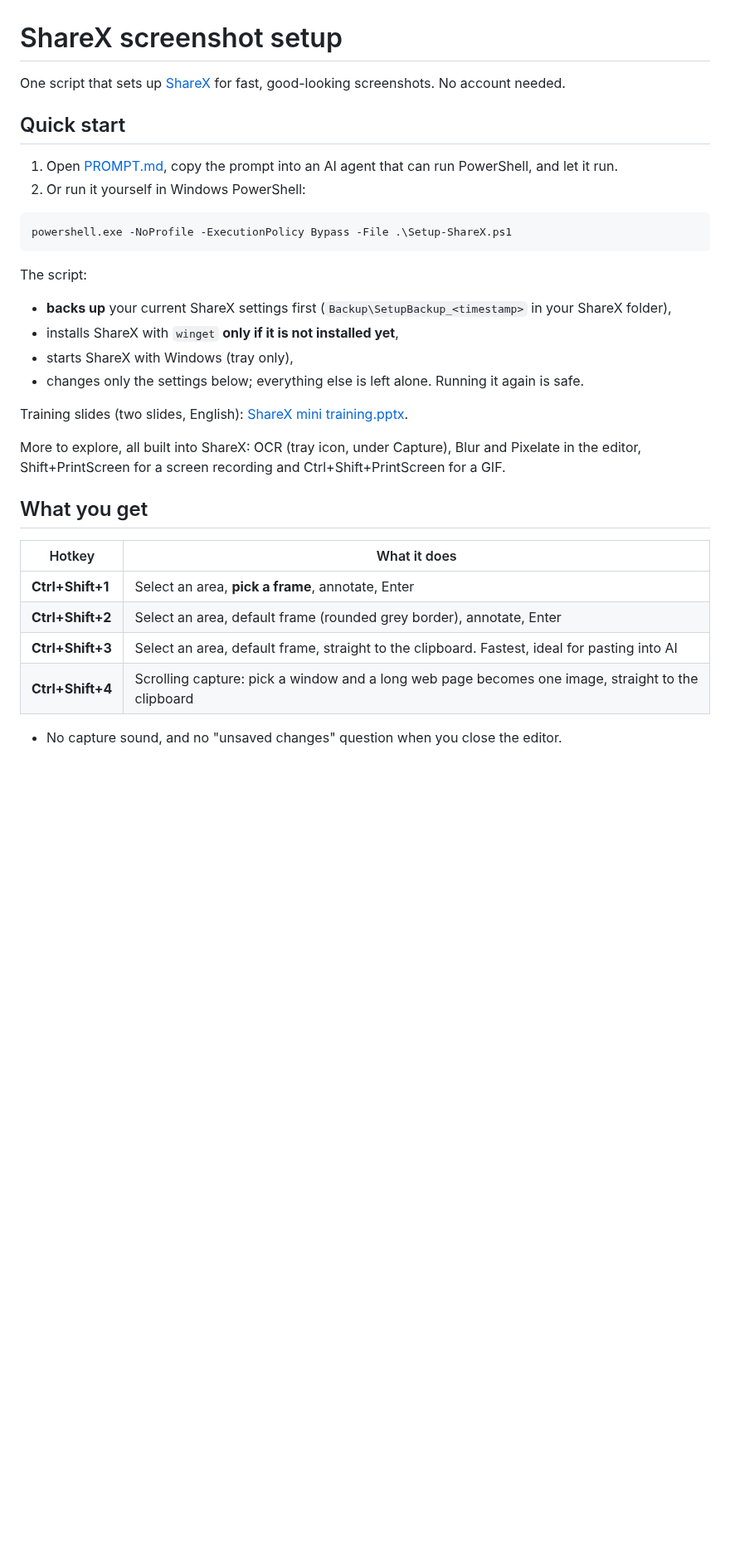
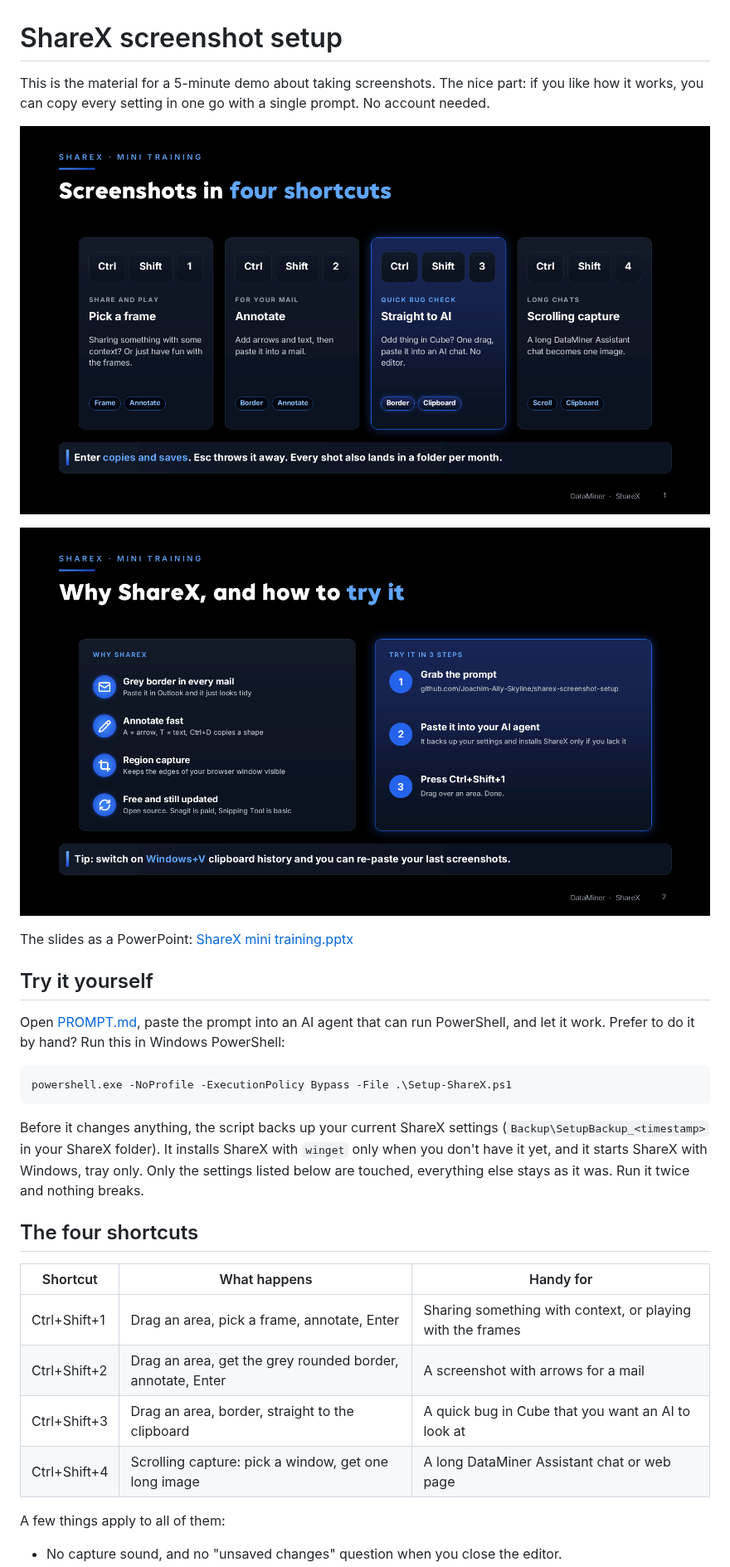
Before and after one commit to Joachim-Ally-Skyline/sharex-screenshot-setup, a Markdown page: README.md, the part around one of its changes. Shown at 83% size. Rendered like a GitHub page; pictures changed too: images/slide-1-shortcuts.png (added), images/slide-2-why-and-try.png (added); blank space fills up the shorter version.

Commit message:
README: add slide images, demo intro and plainer wording
Co-authored-by: Copilot App <223556219+Copilot@users.noreply.github.com>

````diff
--- a/README.md
+++ b/README.md
@@ -1,34 +1,32 @@
 # ShareX screenshot setup
 
-One script that sets up [ShareX](https://getsharex.com) for fast, good-looking screenshots. No account needed.
+This is the material for a 5-minute demo about taking screenshots. The nice part: if you like how it works, you can copy every setting in one go with a single prompt. No account needed.
 
-## Quick start
+![Slide 1: four shortcuts](images/slide-1-shortcuts.png)
 
-1. Open [PROMPT.md](PROMPT.md), copy the prompt into an AI agent that can run PowerShell, and let it run.
-2. Or run it yourself in Windows PowerShell:
+![Slide 2: why ShareX and how to try it](images/slide-2-why-and-try.png)
+
+The slides as a PowerPoint: [ShareX mini training.pptx](<ShareX mini training.pptx>)
+
+## Try it yourself
+
+Open [PROMPT.md](PROMPT.md), paste the prompt into an AI agent that can run PowerShell, and let it work. Prefer to do it by hand? Run this in Windows PowerShell:
 
 ```powershell
 powershell.exe -NoProfile -ExecutionPolicy Bypass -File .\Setup-ShareX.ps1
 ```
 
-The script:
+Before it changes anything, the script backs up your current ShareX settings (`Backup\SetupBackup_<timestamp>` in your ShareX folder). It installs ShareX with `winget` only when you don't have it yet, and it starts ShareX with Windows, tray only. Only the settings listed below are touched, everything else stays as it was. Run it twice and nothing breaks.
 
-- **backs up** your current ShareX settings first (`Backup\SetupBackup_<timestamp>` in your ShareX folder),
-- installs ShareX with `winget` **only if it is not installed yet**,
-- starts ShareX with Windows (tray only),
-- changes only the settings below; everything else is left alone. Running it again is safe.
+## The four shortcuts
 
-Training slides (two slides, English): [ShareX mini training.pptx](<ShareX mini training.pptx>).
+| Shortcut | What happens | Handy for |
+|---|---|---|
+| Ctrl+Shift+1 | Drag an area, pick a frame, annotate, Enter | Sharing something with context, or playing with the frames |
+| Ctrl+Shift+2 | Drag an area, get the grey rounded border, annotate, Enter | A screenshot with arrows for a mail |
+| Ctrl+Shift+3 | Drag an area, border, straight to the clipboard | A quick bug in Cube that you want an AI to look at |
+| Ctrl+Shift+4 | Scrolling capture: pick a window, get one long image | A long DataMiner Assistant chat or web page |
 
-More to explore, all built into ShareX: OCR (tray icon, under Capture), Blur and Pixelate in the editor, Shift+PrintScreen for a screen recording and Ctrl+Shift+PrintScreen for a GIF.
-
-## What you get
-
-| Hotkey | What it does |
-|---|---|
-| **Ctrl+Shift+1** | Select an area, **pick a frame**, annotate, Enter |
-| **Ctrl+Shift+2** | Select an area, default frame (rounded grey border), annotate, Enter |
-| **Ctrl+Shift+3** | Select an area, default frame, straight to the clipboard. Fastest, ideal for pasting into AI |
-| **Ctrl+Shift+4** | Scrolling capture: pick a window and a long web page becomes one image, straight to the clipboard |
+A few things apply to all of them:
 
 - No capture sound, and no "unsaved changes" question when you close the editor.
````
Also changed, not shown: other parts of README.md (+11 -13 lines).
